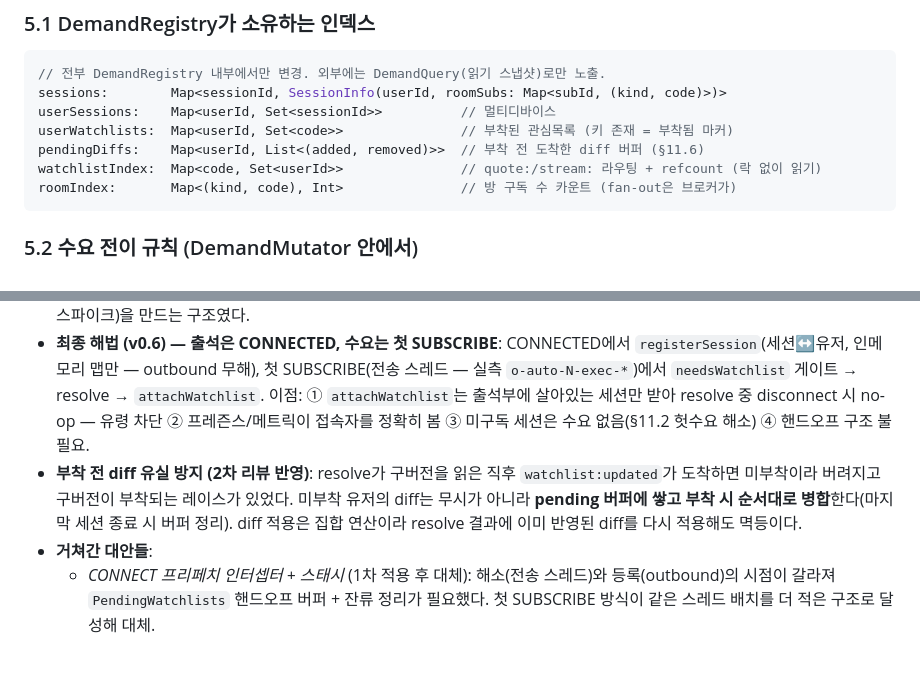
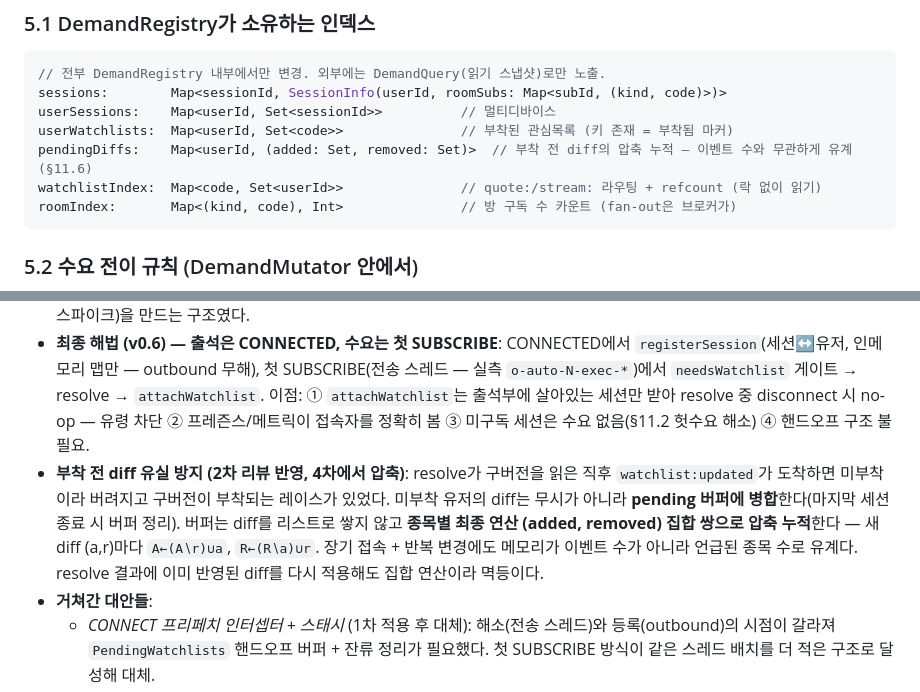
Before and after one commit to alpha-talk/backend, a Markdown page: md/ws_architecture.md, 2 parts joined by grey strips. GitHub-like rendering; blank space fills up the shorter version.

````diff
--- a/md/ws_architecture.md
+++ b/md/ws_architecture.md
@@ -189,7 +189,7 @@ SOLID는 이음새가 있는 곳의 도구다. 이음새가 없는데 인터페
 sessions:        Map<sessionId, SessionInfo(userId, roomSubs: Map<subId, (kind, code)>)>
 userSessions:    Map<userId, Set<sessionId>>          // 멀티디바이스
 userWatchlists:  Map<userId, Set<code>>               // 부착된 관심목록 (키 존재 = 부착됨 마커)
-pendingDiffs:    Map<userId, List<(added, removed)>>  // 부착 전 도착한 diff 버퍼 (§11.6)
+pendingDiffs:    Map<userId, (added: Set, removed: Set)>  // 부착 전 diff의 압축 누적 — 이벤트 수와 무관하게 유계 (§11.6)
 watchlistIndex:  Map<code, Set<userId>>               // quote:/stream: 라우팅 + refcount (락 없이 읽기)
 roomIndex:       Map<(kind, code), Int>               // 방 구독 수 카운트 (fan-out은 브로커가)
 ```
@@ -428,7 +428,7 @@ auth-jwt/src/main/kotlin/com/alphatalk/auth/
 
 - **문제(실측)**: `SessionConnectedEvent`는 CONNECTED ack가 클라로 나가는 `clientOutboundChannel` 스레드에서 동기 발화한다. 초기 구현은 onConnected에서 watchlist 해소(SMEMBERS)를 수행해, **틱 MESSAGE 전달과 같은 풀**에서 Redis I/O가 블로킹됐다. 평시(산발 접속)엔 무해하나, **재접속 폭풍**(재배포 → 동접 전원 백오프 재연결) 시 부하가 가장 큰 순간에 틱 지연(p95 스파이크)을 만드는 구조였다.
 - **최종 해법 (v0.6) — 출석은 CONNECTED, 수요는 첫 SUBSCRIBE**: CONNECTED에서 `registerSession`(세션↔유저, 인메모리 맵만 — outbound 무해), 첫 SUBSCRIBE(전송 스레드 — 실측 `o-auto-N-exec-*`)에서 `needsWatchlist` 게이트 → resolve → `attachWatchlist`. 이점: ① `attachWatchlist`는 출석부에 살아있는 세션만 받아 resolve 중 disconnect 시 no-op — 유령 차단 ② 프레즌스/메트릭이 접속자를 정확히 봄 ③ 미구독 세션은 수요 없음(§11.2 헛수요 해소) ④ 핸드오프 구조 불필요.
-- **부착 전 diff 유실 방지 (2차 리뷰 반영)**: resolve가 구버전을 읽은 직후 `watchlist:updated`가 도착하면 미부착이라 버려지고 구버전이 부착되는 레이스가 있었다. 미부착 유저의 diff는 무시가 아니라 **pending 버퍼에 쌓고 부착 시 순서대로 병합**한다(마지막 세션 종료 시 버퍼 정리). diff 적용은 집합 연산이라 resolve 결과에 이미 반영된 diff를 다시 적용해도 멱등이다.
+- **부착 전 diff 유실 방지 (2차 리뷰 반영, 4차에서 압축)**: resolve가 구버전을 읽은 직후 `watchlist:updated`가 도착하면 미부착이라 버려지고 구버전이 부착되는 레이스가 있었다. 미부착 유저의 diff는 무시가 아니라 **pending 버퍼에 병합**한다(마지막 세션 종료 시 버퍼 정리). 버퍼는 diff를 리스트로 쌓지 않고 **종목별 최종 연산 (added, removed) 집합 쌍으로 압축 누적**한다 — 새 diff (a,r)마다 `A←(A∖r)∪a`, `R←(R∖a)∪r`. 장기 접속 + 반복 변경에도 메모리가 이벤트 수가 아니라 언급된 종목 수로 유계다. resolve 결과에 이미 반영된 diff를 다시 적용해도 집합 연산이라 멱등이다.
 - **거쳐간 대안들**:
   - *CONNECT 프리페치 인터셉터 + 스태시* (1차 적용 후 대체): 해소(전송 스레드)와 등록(outbound)의 시점이 갈라져 `PendingWatchlists` 핸드오프 버퍼 + 잔류 정리가 필요했다. 첫 SUBSCRIBE 방식이 같은 스레드 배치를 더 적은 구조로 달성해 대체.
   - *SessionConnectEvent 청취(한 줄 변경)*: 스레드 목표는 달성하나 event.user가 비어 있고(핸드셰이크 주체), **성립 전 등록**이라 실패 세션의 유령 수요를 disconnect 정리에 의존 — 기각.
````
Also changed, not shown: other parts of md/ws_architecture.md (+4 -4 lines).
